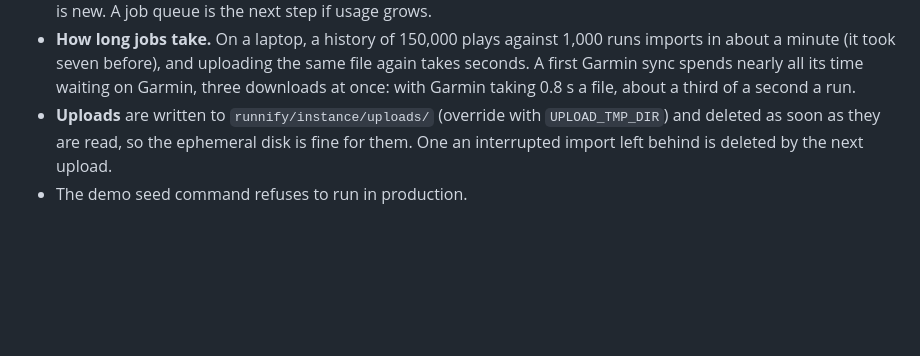
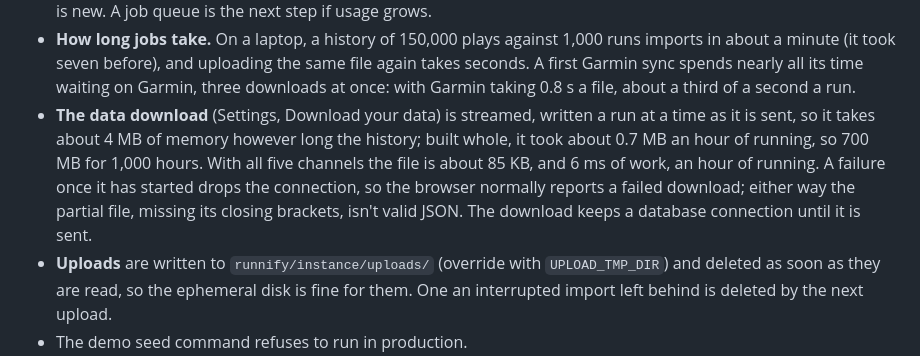
Before and after one commit to ColmAli-7/Runnify, a Markdown page: docs/deployment.md, the part around the change. Drawn GitHub-style; blank space fills up the shorter version.

Commit message:
docs: the data download is streamed
Deployment notes now say what the download costs: about 4 MB of memory
however long the history (it was about 0.7 MB an hour of running), and
what a failure part way looks like.

```diff
--- a/docs/deployment.md
+++ b/docs/deployment.md
@@ -87,6 +87,14 @@ proxy. Sessions and the remember-me cookie are `Secure`, `HttpOnly` and
   the same file again takes seconds. A first Garmin sync spends
   nearly all its time waiting on Garmin, three downloads at once: with Garmin
   taking 0.8 s a file, about a third of a second a run.
+- **The data download** (Settings, Download your data) is streamed, written
+  a run at a time as it is sent, so it takes about 4 MB of memory however long
+  the history; built whole, it took about 0.7 MB an hour of running, so 700 MB
+  for 1,000 hours. With all five channels the file is about 85 KB, and 6 ms of
+  work, an hour of running. A failure once it has started drops the
+  connection, so the browser normally reports a failed download; either way
+  the partial file, missing its closing brackets, isn't valid JSON. The
+  download keeps a database connection until it is sent.
 - **Uploads** are written to `runnify/instance/uploads/` (override with
   `UPLOAD_TMP_DIR`) and deleted as soon as they are read, so the ephemeral disk
   is fine for them. One an interrupted import left behind is deleted by the
```
Also changed, not shown: docs/routes.md (+1 -1 lines).
